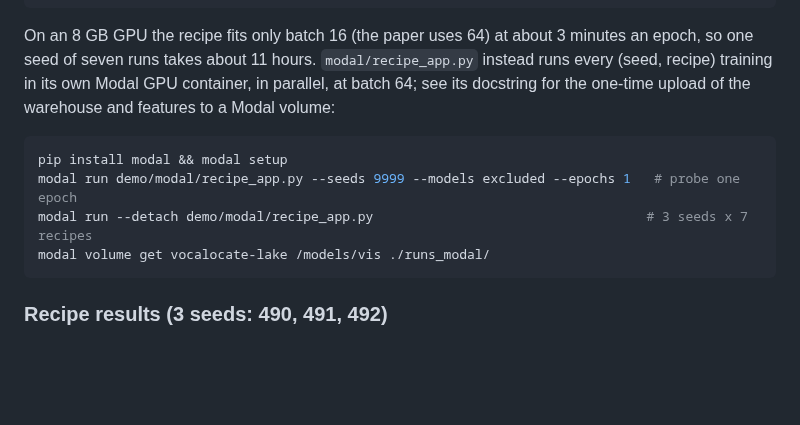
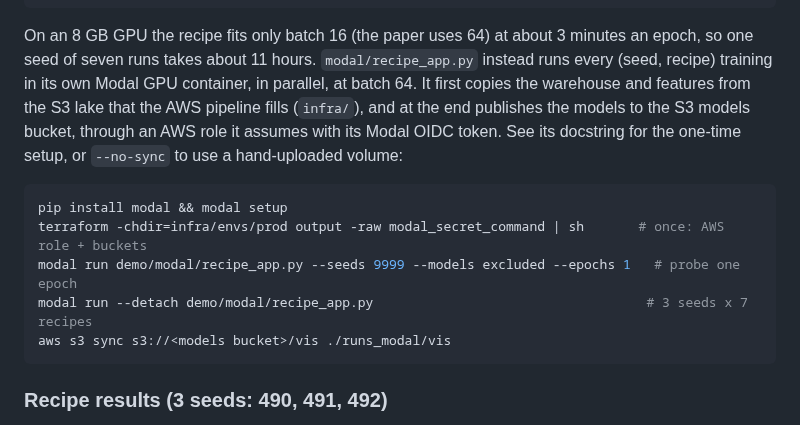
Before and after one commit to TanayJyot/VocaLocate, a Markdown page: demo/README.md, the part around the change. Drawn GitHub-style; blank space fills up the shorter version.

````diff
--- a/demo/README.md
+++ b/demo/README.md
@@ -218,14 +218,17 @@ vocalocate-demo summarize runs_real/lake/models/vis/recipe-490 runs_real/lake/mo
 
 On an 8 GB GPU the recipe fits only batch 16 (the paper uses 64) at about 3 minutes an epoch, so
 one seed of seven runs takes about 11 hours. `modal/recipe_app.py` instead runs every
-(seed, recipe) training in its own Modal GPU container, in parallel, at batch 64; see its
-docstring for the one-time upload of the warehouse and features to a Modal volume:
+(seed, recipe) training in its own Modal GPU container, in parallel, at batch 64. It first copies
+the warehouse and features from the S3 lake that the AWS pipeline fills (`infra/`), and at the end
+publishes the models to the S3 models bucket, through an AWS role it assumes with its Modal OIDC
+token. See its docstring for the one-time setup, or `--no-sync` to use a hand-uploaded volume:
 
 ```bash
 pip install modal && modal setup
+terraform -chdir=infra/envs/prod output -raw modal_secret_command | sh       # once: AWS role + buckets
 modal run demo/modal/recipe_app.py --seeds 9999 --models excluded --epochs 1   # probe one epoch
 modal run --detach demo/modal/recipe_app.py                                   # 3 seeds x 7 recipes
-modal volume get vocalocate-lake /models/vis ./runs_modal/
+aws s3 sync s3://<models bucket>/vis ./runs_modal/vis
 ```
 
 ### Recipe results (3 seeds: 490, 491, 492)
````
Also changed, not shown: pipeline/README.md (+27 -2 lines), pipeline/docs/diagrams/architecture.png, pipeline/docs/diagrams/aws_deployment.png (added), 2 other files.
